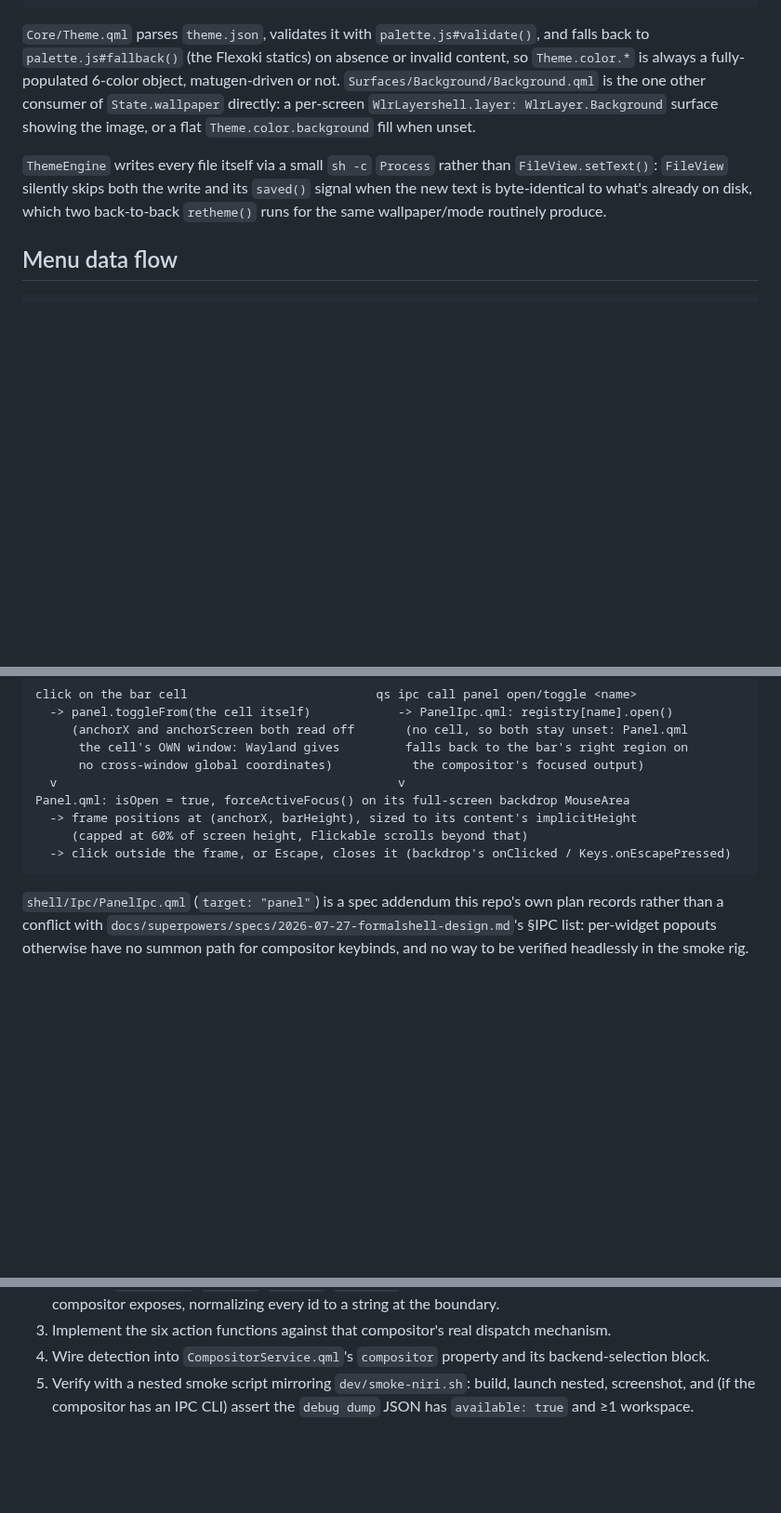
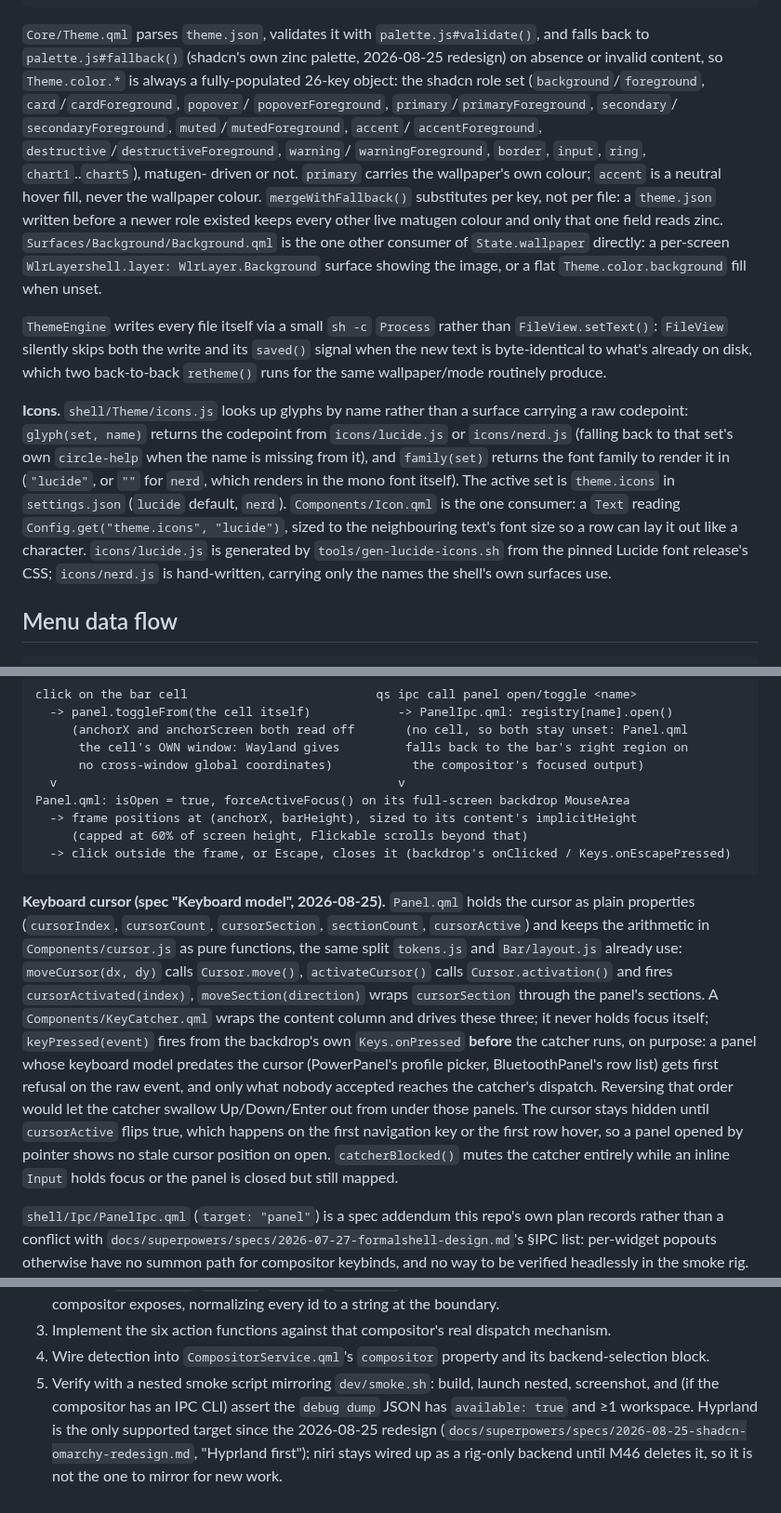
Before and after one commit to FormalSnake/FormalShell, a Markdown page: docs/ARCHITECTURE.md, 3 parts joined by grey strips. Shown at 93% size. Rendered like a GitHub page; blank space fills up the shorter version.

````diff
--- a/docs/ARCHITECTURE.md
+++ b/docs/ARCHITECTURE.md
@@ -545,18 +545,41 @@ Theme.color.* properties update live              CompositorService.applyThemeFr
 ```
 
 `Core/Theme.qml` parses `theme.json`, validates it with `palette.js#validate()`,
-and falls back to `palette.js#fallback()` (the Flexoki statics) on absence or
-invalid content, so `Theme.color.*` is always a fully-populated 6-color
-object, matugen-driven or not. `Surfaces/Background/Background.qml` is the
-one other consumer of `State.wallpaper` directly: a per-screen
-`WlrLayershell.layer: WlrLayer.Background` surface showing the image, or a
-flat `Theme.color.background` fill when unset.
+and falls back to `palette.js#fallback()` (shadcn's own zinc palette,
+2026-08-25 redesign) on absence or invalid content, so `Theme.color.*` is
+always a fully-populated 26-key object: the shadcn role set
+(`background`/`foreground`, `card`/`cardForeground`, `popover`/
+`popoverForeground`, `primary`/`primaryForeground`, `secondary`/
+`secondaryForeground`, `muted`/`mutedForeground`, `accent`/
+`accentForeground`, `destructive`/`destructiveForeground`, `warning`/
+`warningForeground`, `border`, `input`, `ring`, `chart1`..`chart5`), matugen-
+driven or not. `primary` carries the wallpaper's own colour; `accent` is a
+neutral hover fill, never the wallpaper colour. `mergeWithFallback()`
+substitutes per key, not per file: a `theme.json` written before a newer
+role existed keeps every other live matugen colour and only that one field
+reads zinc. `Surfaces/Background/Background.qml` is the one other consumer
+of `State.wallpaper` directly: a per-screen `WlrLayershell.layer:
+WlrLayer.Background` surface showing the image, or a flat
+`Theme.color.background` fill when unset.
 
 `ThemeEngine` writes every file itself via a small `sh -c` `Process` rather
 than `FileView.setText()`: `FileView` silently skips both the write and its
 `saved()` signal when the new text is byte-identical to what's already on
 disk, which two back-to-back `retheme()` runs for the same wallpaper/mode
 routinely produce.
+
+**Icons.** `shell/Theme/icons.js` looks up glyphs by name rather than a
+surface carrying a raw codepoint: `glyph(set, name)` returns the codepoint
+from `icons/lucide.js` or `icons/nerd.js` (falling back to that set's own
+`circle-help` when the name is missing from it), and `family(set)` returns
+the font family to render it in (`"lucide"`, or `""` for `nerd`, which
+renders in the mono font itself). The active set is `theme.icons` in
+`settings.json` (`lucide` default, `nerd`). `Components/Icon.qml` is the
+one consumer: a `Text` reading `Config.get("theme.icons", "lucide")`, sized
+to the neighbouring text's font size so a row can lay it out like a
+character. `icons/lucide.js` is generated by `tools/gen-lucide-icons.sh`
+from the pinned Lucide font release's CSS; `icons/nerd.js` is hand-written,
+carrying only the names the shell's own surfaces use.
 
 ## Menu data flow
 
@@ -781,6 +804,26 @@ Panel.qml: isOpen = true, forceActiveFocus() on its full-screen backdrop MouseAr
   -> click outside the frame, or Escape, closes it (backdrop's onClicked / Keys.onEscapePressed)
 ```
 
+**Keyboard cursor (spec "Keyboard model", 2026-08-25).** `Panel.qml` holds
+the cursor as plain properties (`cursorIndex`, `cursorCount`, `cursorSection`,
+`sectionCount`, `cursorActive`) and keeps the arithmetic in
+`Components/cursor.js` as pure functions, the same split `tokens.js` and
+`Bar/layout.js` already use: `moveCursor(dx, dy)` calls `Cursor.move()`,
+`activateCursor()` calls `Cursor.activation()` and fires `cursorActivated(index)`,
+`moveSection(direction)` wraps `cursorSection` through the panel's sections.
+A `Components/KeyCatcher.qml` wraps the content column and drives these
+three; it never holds focus itself; `keyPressed(event)` fires from the
+backdrop's own `Keys.onPressed` **before** the catcher runs, on purpose: a
+panel whose keyboard model predates the cursor (PowerPanel's profile picker,
+BluetoothPanel's row list) gets first refusal on the raw event, and only
+what nobody accepted reaches the catcher's dispatch. Reversing that order
+would let the catcher swallow Up/Down/Enter out from under those panels.
+The cursor stays hidden until `cursorActive` flips true, which happens on
+the first navigation key or the first row hover, so a panel opened by
+pointer shows no stale cursor position on open. `catcherBlocked()` mutes
+the catcher entirely while an inline `Input` holds focus or the panel is
+closed but still mapped.
+
 `shell/Ipc/PanelIpc.qml` (`target: "panel"`) is a spec addendum this repo's
 own plan records rather than a conflict with `docs/superpowers/specs/2026-07-27-formalshell-design.md`'s
 §IPC list: per-widget popouts otherwise have no summon path for compositor
@@ -1544,6 +1587,10 @@ establishes.
    dispatch mechanism.
 4. Wire detection into `CompositorService.qml`'s `compositor` property and
    its backend-selection block.
-5. Verify with a nested smoke script mirroring `dev/smoke-niri.sh`: build,
+5. Verify with a nested smoke script mirroring `dev/smoke.sh`: build,
    launch nested, screenshot, and (if the compositor has an IPC CLI) assert
-   the `debug dump` JSON has `available: true` and ≥1 workspace.
+   the `debug dump` JSON has `available: true` and ≥1 workspace. Hyprland is
+   the only supported target since the 2026-08-25 redesign
+   (`docs/superpowers/specs/2026-08-25-shadcn-omarchy-redesign.md`, "Hyprland
+   first"); niri stays wired up as a rig-only backend until M46 deletes it,
+   so it is not the one to mirror for new work.
````
Also changed, not shown: README.md (+4 -0 lines).
